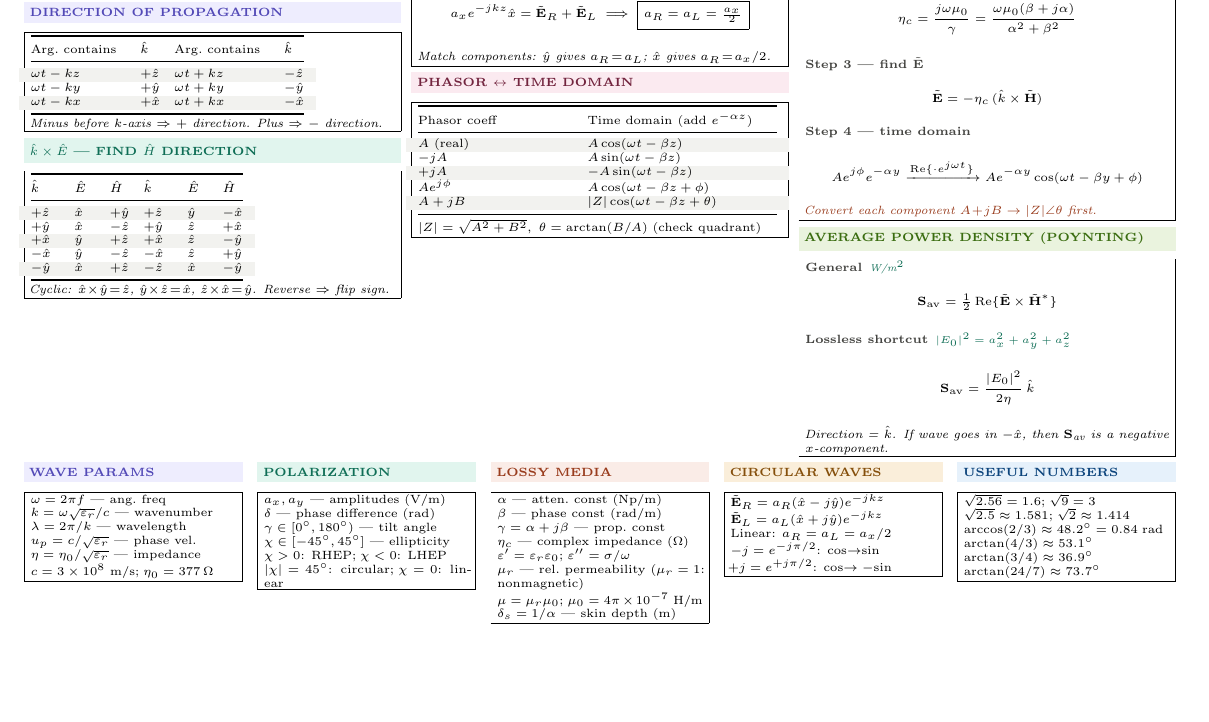
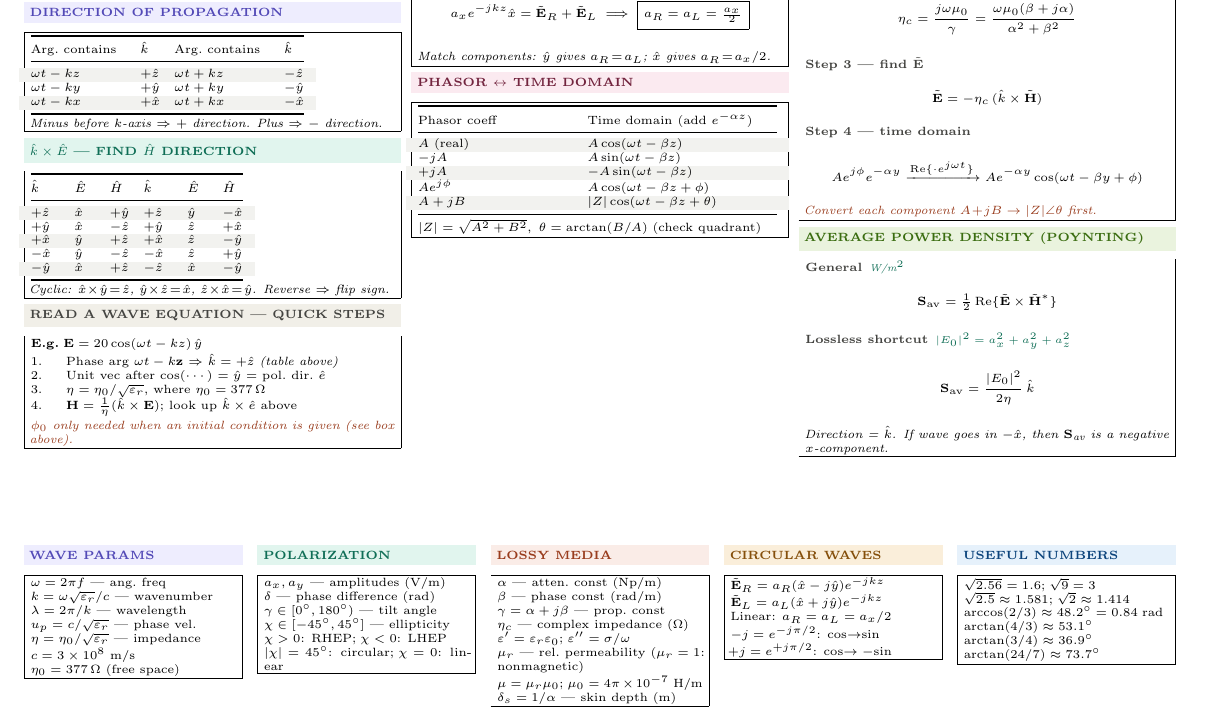
Before and after one commit to BaoPSU/ECE332-EMAG-II-Portland-State-University, a LaTeX document (Notes/ECE332_HW2_cheatsheet.tex): part of the page, cut so that both start at the same text, the shorter picture padded with empty space. Compiled offline with pdfLaTeX.

Commit message:
Move bottom reference boxes to actual page bottom with vfill

```diff
--- a/Notes/ECE332_HW2_cheatsheet.tex
+++ b/Notes/ECE332_HW2_cheatsheet.tex
@@ -111,6 +111,19 @@ $-\hat{x}$ & $\hat{y}$ & $-\hat{z}$ & $-\hat{x}$ & $\hat{z}$ & $+\hat{y}$\\
 \bottomrule
 \end{tabular}\\[1pt]
 \textit{Cyclic: $\hat{x}\!\times\!\hat{y}\!=\!\hat{z}$, $\hat{y}\!\times\!\hat{z}\!=\!\hat{x}$, $\hat{z}\!\times\!\hat{x}\!=\!\hat{y}$. Reverse $\Rightarrow$ flip sign.}
+\end{ebox}
+
+\vspace{1pt}
+\shead{graybg}{gray}{READ A WAVE EQUATION — QUICK STEPS}
+\begin{ebox}
+\textbf{E.g.}\;$\mathbf{E}=20\cos(\omega t - kz)\,\hat{y}$\\[1pt]
+\begin{tabular}{@{}cl@{}}
+1. & Phase arg $\omega t - k\mathbf{z}$ $\Rightarrow$ $\hat{k}=+\hat{z}$ \textit{(table above)}\\
+2. & Unit vec after $\cos(\cdots)$ $=\hat{y}$ $=$ pol.\ dir.\ $\hat{e}$\\
+3. & $\eta=\eta_0/\sqrt{\varepsilon_r}$, where $\eta_0=377\,\Omega$\\
+4. & $\mathbf{H}=\tfrac{1}{\eta}(\hat{k}\times\mathbf{E})$; look up $\hat{k}\times\hat{e}$ above\\
+\end{tabular}\\[1pt]
+\textit{\color{coral}$\phi_0$ only needed when an initial condition is given (see box above).}
 \end{ebox}
 
 \columnbreak
@@ -270,7 +283,7 @@ where $\eta=\eta_0/\sqrt{\varepsilon_r}$.
 
 \end{multicols}
 
-\vspace{2pt}
+\vfill
 \noindent
 \begin{minipage}[t]{0.19\linewidth}
 \shead{purplebg}{purple}{WAVE PARAMS}
@@ -280,7 +293,8 @@ $k=\omega\sqrt{\varepsilon_r}/c$ — wavenumber\\
 $\lambda=2\pi/k$ — wavelength\\
 $u_p=c/\sqrt{\varepsilon_r}$ — phase vel.\\
 $\eta=\eta_0/\sqrt{\varepsilon_r}$ — impedance\\
-$c=3\times10^8$ m/s;\;$\eta_0=377\,\Omega$
+$c=3\times10^8$ m/s\\
+\textbf{$\eta_0=377\,\Omega$} (free space)
 \end{ebox}
 \end{minipage}\hfill
 \begin{minipage}[t]{0.19\linewidth}
```
